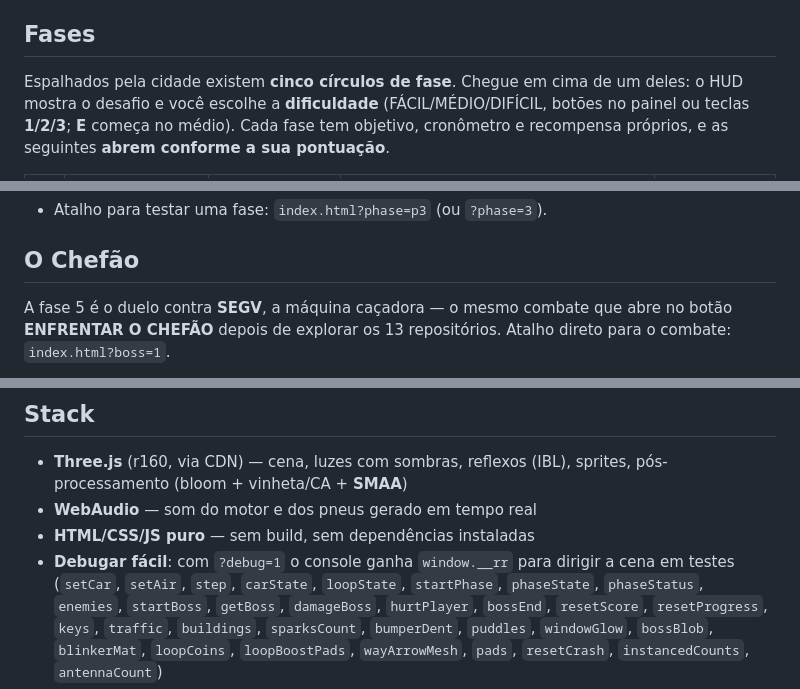
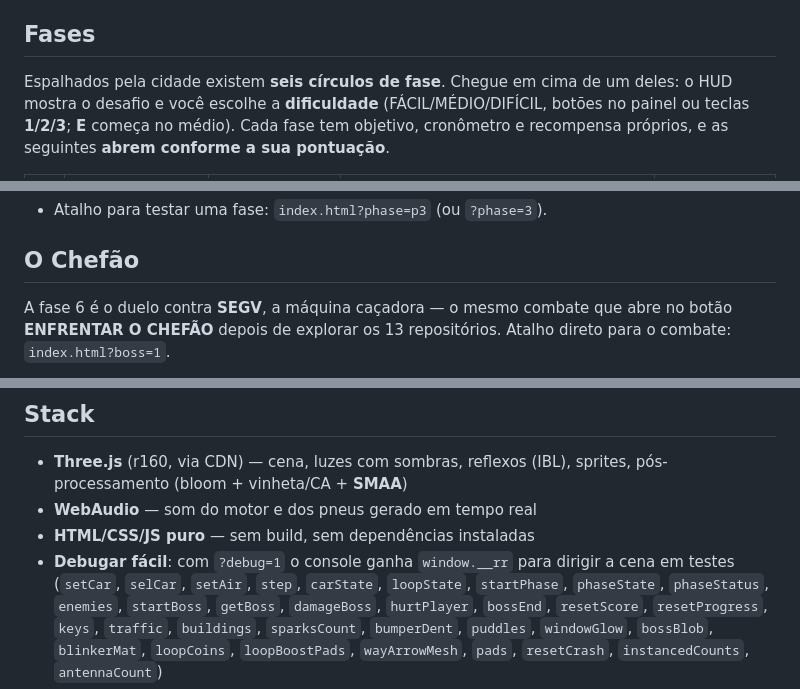
Before and after one commit to FrancosCorporation/repo-racer, a Markdown page: README.md, 3 parts joined by grey strips. Rendered like a GitHub page.

```diff
--- a/README.md
+++ b/README.md
@@ -158,7 +158,7 @@ recorde de pontos antes que o tempo acabe.
 
 ## Fases
 
-Espalhados pela cidade existem **cinco círculos de fase**. Chegue em cima de um
+Espalhados pela cidade existem **seis círculos de fase**. Chegue em cima de um
 deles: o HUD mostra o desafio e você escolhe a **dificuldade** (FÁCIL/MÉDIO/DIFÍCIL,
 botões no painel ou teclas **1/2/3**; **E** começa no médio). Cada fase tem
 objetivo, cronômetro e recompensa próprios, e as seguintes **abrem conforme a
@@ -204,7 +204,7 @@ destruí-los (+350 cada) — fora dessa janela você perde uma vida.
 
 ## O Chefão
 
-A fase 5 é o duelo contra **SEGV**, a máquina caçadora — o mesmo combate que
+A fase 6 é o duelo contra **SEGV**, a máquina caçadora — o mesmo combate que
 abre no botão **ENFRENTAR O CHEFÃO** depois de explorar os 13 repositórios.
 Atalho direto para o combate: `index.html?boss=1`.
 
@@ -230,7 +230,7 @@ https://francoscorporation.github.io/repo-racer/
 - **WebAudio** — som do motor e dos pneus gerado em tempo real
 - **HTML/CSS/JS puro** — sem build, sem dependências instaladas
 - **Debugar fácil**: com `?debug=1` o console ganha `window.__rr` para dirigir a
-  cena em testes (`setCar`, `setAir`, `step`, `carState`, `loopState`,
+  cena em testes (`setCar`, `selCar`, `setAir`, `step`, `carState`, `loopState`,
   `startPhase`, `phaseState`, `phaseStatus`, `enemies`, `startBoss`, `getBoss`,
   `damageBoss`, `hurtPlayer`, `bossEnd`, `resetScore`, `resetProgress`, `keys`,
   `traffic`, `buildings`, `sparksCount`, `bumperDent`, `puddles`, `windowGlow`,
```
Also changed, not shown: other parts of README.md (+2 -2 lines), MELHORIAS-LOOPING.md (+4 -2 lines), preview.png, 1 other file.
